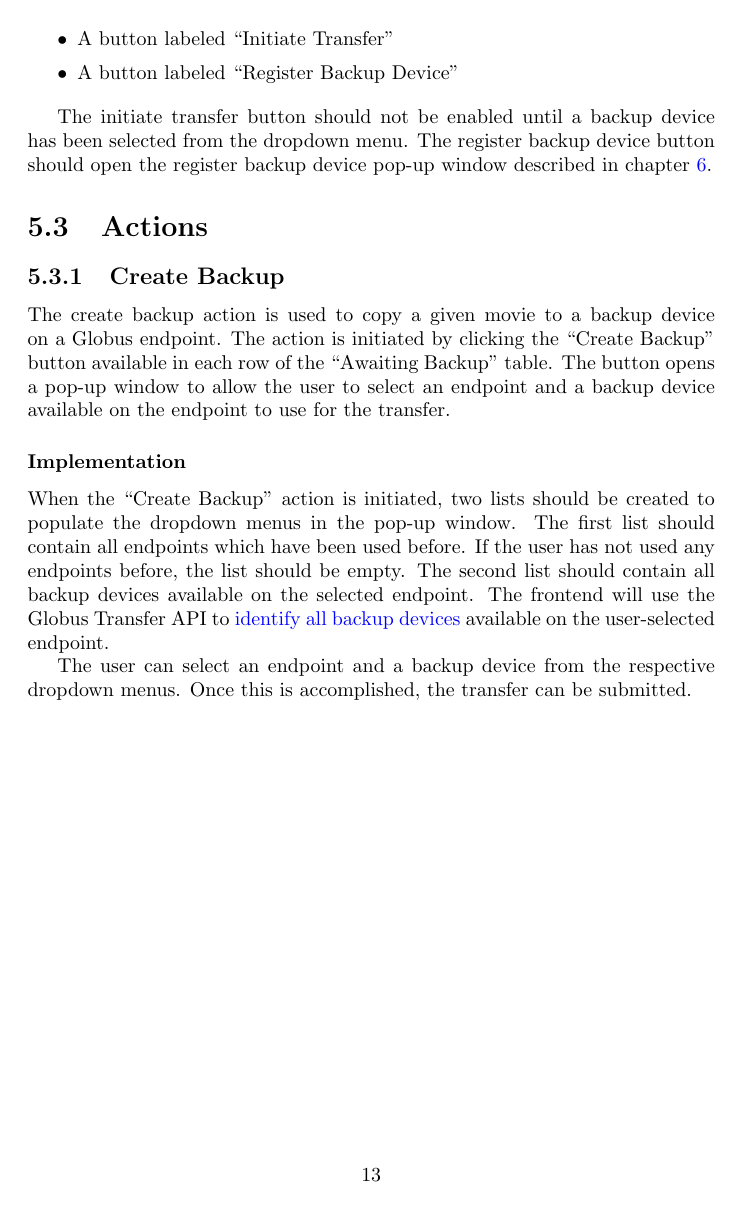
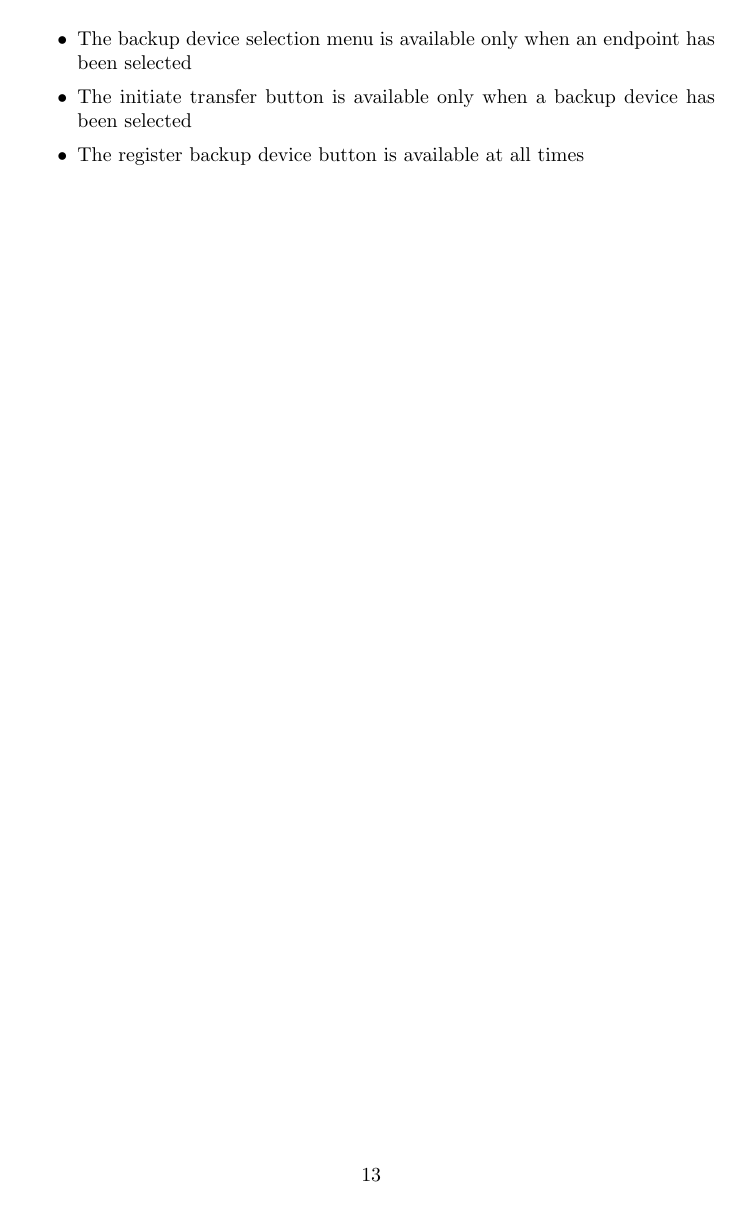
Before and after one commit to byu-dnasc/frontend-spec, a LaTeX document (main.tex, which reads chapter/backups.tex): page 14 of 26. Compiled offline with pdfLaTeX.

Commit message:
Finish reorientation of backups chapter

```diff
--- a/chapter/backups.tex
+++ b/chapter/backups.tex
@@ -85,33 +84,7 @@ conditions under which an element should be enabled are as follows:
-  \item A button labeled ``Initiate Transfer''
-  \item A button labeled ``Register Backup Device''
+  \item The endpoint selection menu is enabled at all times
+  \item The backup device selection menu is available only when an endpoint has been
+  selected
+  \item The initiate transfer button is available only when a backup device has been
+  selected
+  \item The register backup device button is available at all times
 \end{itemize}
-
-
-The initiate transfer button should not be enabled until a backup device
-has been selected from the dropdown menu. The register backup device button should
-open the register backup device pop-up window described in chapter
-\ref{chapter:registerbackupdevice}.
-
-\section{Actions}
-
-\subsection{Create Backup}
-
-The create backup action is used to copy a given movie to a backup device on a Globus
-endpoint. The action is initiated by clicking the ``Create Backup'' button available
-in each row of the ``Awaiting Backup'' table. The button opens a pop-up window to
-allow the user to select an endpoint and a backup device available on the endpoint
-to use for the transfer.
-
-\subsubsection{Implementation}
-
-% too detailed. put this paragraph somewhere else
-When the ``Create Backup'' action is initiated, two lists should be created to populate
-the dropdown menus in the pop-up window. The first list should contain all endpoints
-which have been used before. If the user has not used any endpoints before, the list
-should be empty. The second list should contain all backup devices available on the
-selected endpoint. The frontend will use the Globus Transfer API to
-\href{appendix:identifybackupdevices}{identify all backup devices} available on the
-user-selected endpoint.
-
-The user can select an endpoint and a backup device from the respective dropdown menus.
-Once this is accomplished, the transfer can be submitted.
```
Also changed, not shown: chapter/backups.tex (25 more changed lines).
